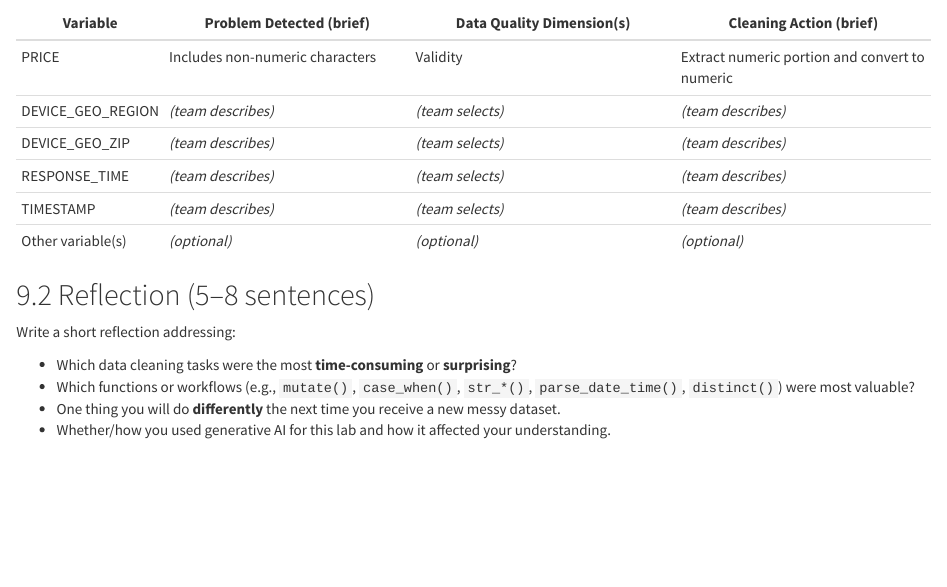
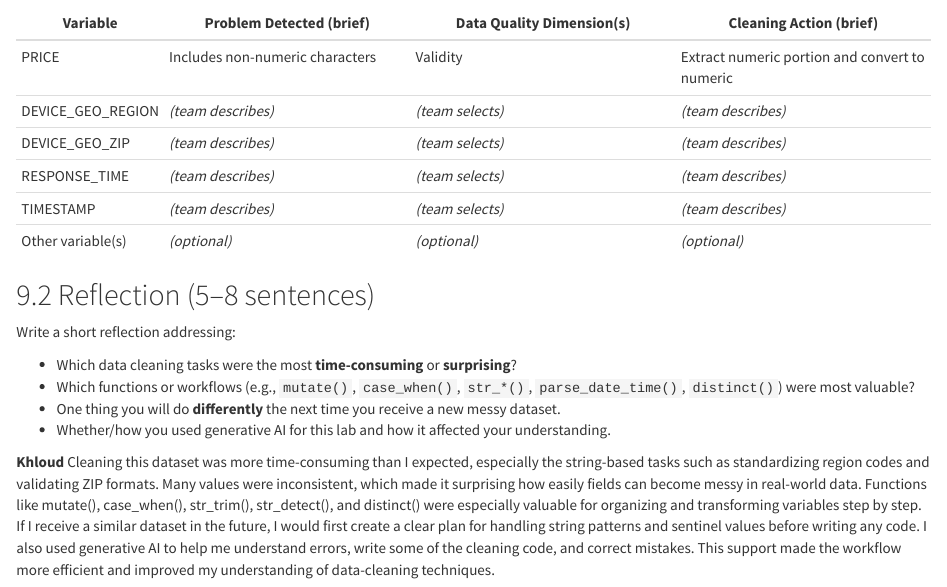
Before and after one commit to etoobian/STAT531_Labs, an R Markdown document (Lab03_DataCleaning/Lab03_DataCleaning.Rmd): the page in a window 1100 px wide, from 14630 px down. Rendered offline with R 4.5, knitr and Pandoc, with nearby package versions; some code elsewhere in the file could not run offline.

Commit message:
Add reflection answers to Lab03

```diff
--- a/Lab03_DataCleaning/Lab03_DataCleaning.Rmd
+++ b/Lab03_DataCleaning/Lab03_DataCleaning.Rmd
@@ -657,3 +657,6 @@ Write a short reflection addressing:
 - Which functions or workflows (e.g., `mutate()`, `case_when()`, `str_*()`, `parse_date_time()`, `distinct()`) were most valuable?
 - One thing you will do **differently** the next time you receive a new messy dataset.
 - Whether/how you used generative AI for this lab and how it affected your understanding.
+
+**Khloud**
+Cleaning this dataset was more time-consuming than I expected, especially the string-based tasks such as standardizing region codes and validating ZIP formats. Many values were inconsistent, which made it surprising how easily fields can become messy in real-world data. Functions like mutate(), case_when(), str_trim(), str_detect(), and distinct() were especially valuable for organizing and transforming variables step by step. If I receive a similar dataset in the future, I would first create a clear plan for handling string patterns and sentinel values before writing any code. I also used generative AI to help me understand errors, write some of the cleaning code, and correct mistakes. This support made the workflow more efficient and improved my understanding of data-cleaning techniques.
```
